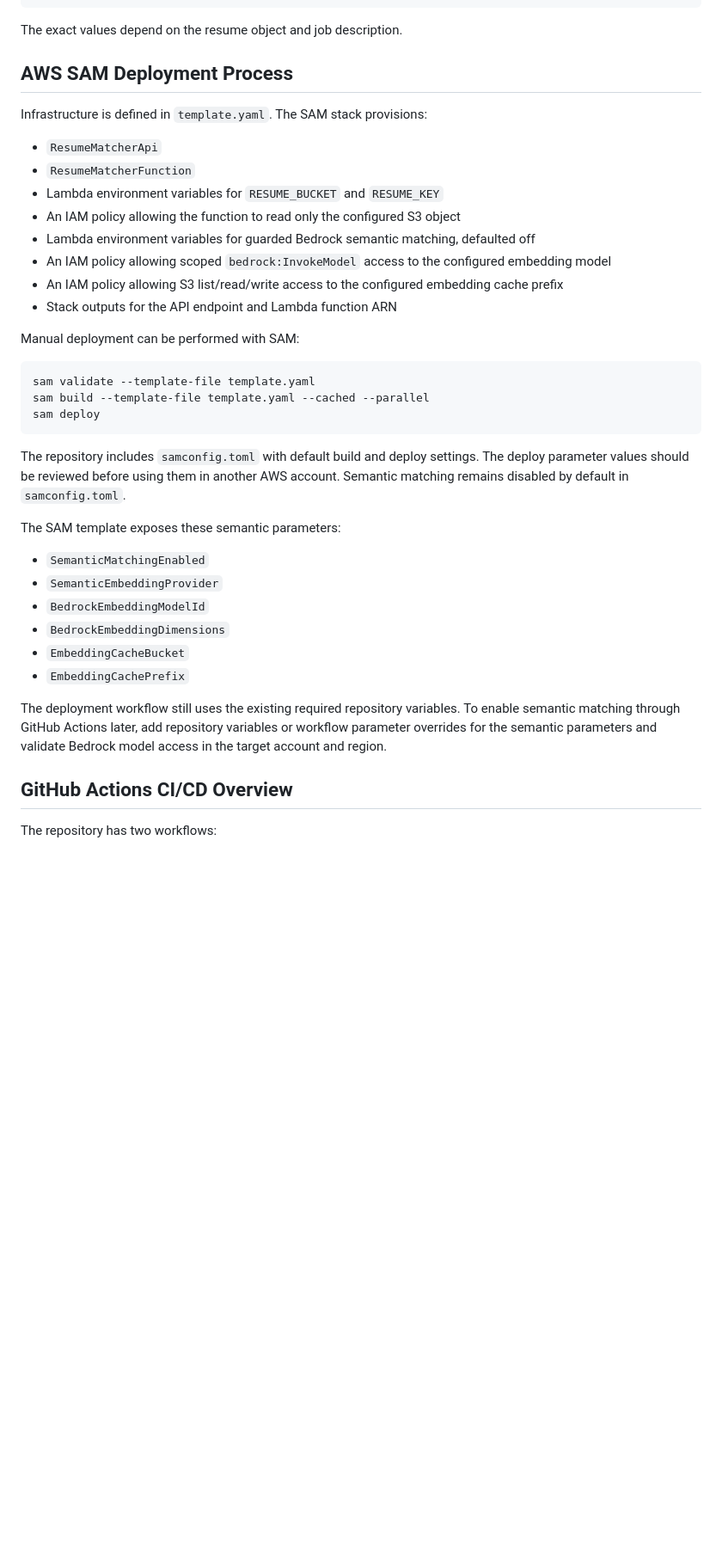
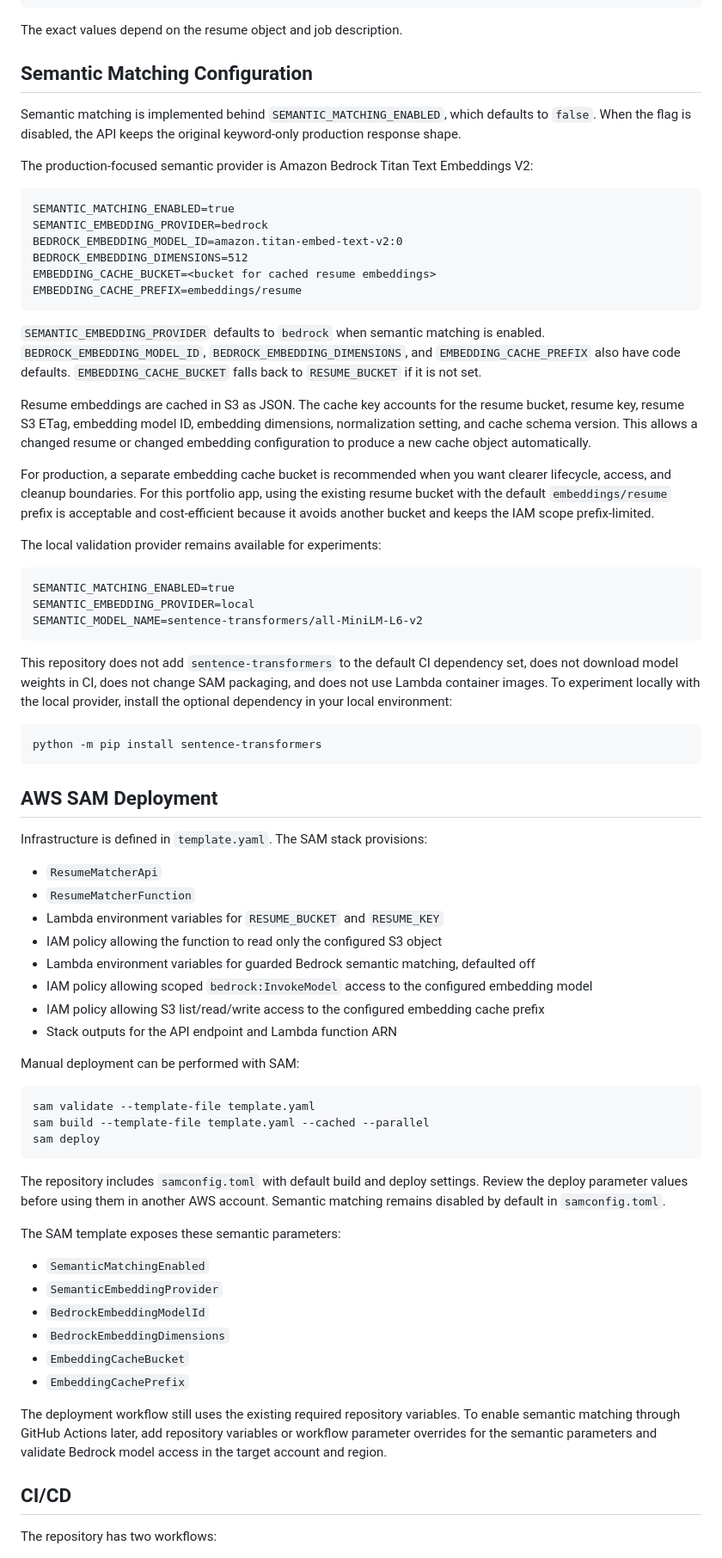
Before and after one commit to jon-innnput/aws-resume-matcher, a Markdown page: README.md, the part around one of its changes. Shown at 86% size. Drawn GitHub-style; blank space fills up the shorter version.

````diff
--- a/README.md
+++ b/README.md
@@ -200,17 +186,52 @@ Expected response shape:
 
 The exact values depend on the resume object and job description.
 
-## AWS SAM Deployment Process
+## Semantic Matching Configuration
+
+Semantic matching is implemented behind `SEMANTIC_MATCHING_ENABLED`, which defaults to `false`. When the flag is disabled, the API keeps the original keyword-only production response shape.
+
+The production-focused semantic provider is Amazon Bedrock Titan Text Embeddings V2:
+
+```text
+SEMANTIC_MATCHING_ENABLED=true
+SEMANTIC_EMBEDDING_PROVIDER=bedrock
+BEDROCK_EMBEDDING_MODEL_ID=amazon.titan-embed-text-v2:0
+BEDROCK_EMBEDDING_DIMENSIONS=512
+EMBEDDING_CACHE_BUCKET=<bucket for cached resume embeddings>
+EMBEDDING_CACHE_PREFIX=embeddings/resume
+```
+
+`SEMANTIC_EMBEDDING_PROVIDER` defaults to `bedrock` when semantic matching is enabled. `BEDROCK_EMBEDDING_MODEL_ID`, `BEDROCK_EMBEDDING_DIMENSIONS`, and `EMBEDDING_CACHE_PREFIX` also have code defaults. `EMBEDDING_CACHE_BUCKET` falls back to `RESUME_BUCKET` if it is not set.
+
+Resume embeddings are cached in S3 as JSON. The cache key accounts for the resume bucket, resume key, resume S3 ETag, embedding model ID, embedding dimensions, normalization setting, and cache schema version. This allows a changed resume or changed embedding configuration to produce a new cache object automatically.
+
+For production, a separate embedding cache bucket is recommended when you want clearer lifecycle, access, and cleanup boundaries. For this portfolio app, using the existing resume bucket with the default `embeddings/resume` prefix is acceptable and cost-efficient because it avoids another bucket and keeps the IAM scope prefix-limited.
+
+The local validation provider remains available for experiments:
+
+```text
+SEMANTIC_MATCHING_ENABLED=true
+SEMANTIC_EMBEDDING_PROVIDER=local
+SEMANTIC_MODEL_NAME=sentence-transformers/all-MiniLM-L6-v2
+```
+
+This repository does not add `sentence-transformers` to the default CI dependency set, does not download model weights in CI, does not change SAM packaging, and does not use Lambda container images. To experiment locally with the local provider, install the optional dependency in your local environment:
+
+```bash
+python -m pip install sentence-transformers
+```
+
+## AWS SAM Deployment
 
 Infrastructure is defined in `template.yaml`. The SAM stack provisions:
 
 - `ResumeMatcherApi`
 - `ResumeMatcherFunction`
 - Lambda environment variables for `RESUME_BUCKET` and `RESUME_KEY`
-- An IAM policy allowing the function to read only the configured S3 object
+- IAM policy allowing the function to read only the configured S3 object
 - Lambda environment variables for guarded Bedrock semantic matching, defaulted off
-- An IAM policy allowing scoped `bedrock:InvokeModel` access to the configured embedding model
-- An IAM policy allowing S3 list/read/write access to the configured embedding cache prefix
+- IAM policy allowing scoped `bedrock:InvokeModel` access to the configured embedding model
+- IAM policy allowing S3 list/read/write access to the configured embedding cache prefix
 - Stack outputs for the API endpoint and Lambda function ARN
 
 Manual deployment can be performed with SAM:
@@ -221,7 +242,7 @@ sam build --template-file template.yaml --cached --parallel
 sam deploy
 ```
 
-The repository includes `samconfig.toml` with default build and deploy settings. The deploy parameter values should be reviewed before using them in another AWS account. Semantic matching remains disabled by default in `samconfig.toml`.
+The repository includes `samconfig.toml` with default build and deploy settings. Review the deploy parameter values before using them in another AWS account. Semantic matching remains disabled by default in `samconfig.toml`.
 
 The SAM template exposes these semantic parameters:
 
@@ -234,7 +255,7 @@ The SAM template exposes these semantic parameters:
 
 The deployment workflow still uses the existing required repository variables. To enable semantic matching through GitHub Actions later, add repository variables or workflow parameter overrides for the semantic parameters and validate Bedrock model access in the target account and region.
 
-## GitHub Actions CI/CD Overview
+## CI/CD
 
 The repository has two workflows:
 
````
Also changed, not shown: other parts of README.md (+95 -107 lines), CONTEXT.md (+23 -4 lines), RELEASE_NOTES_v2.0.0.md (+22 -1 lines).
